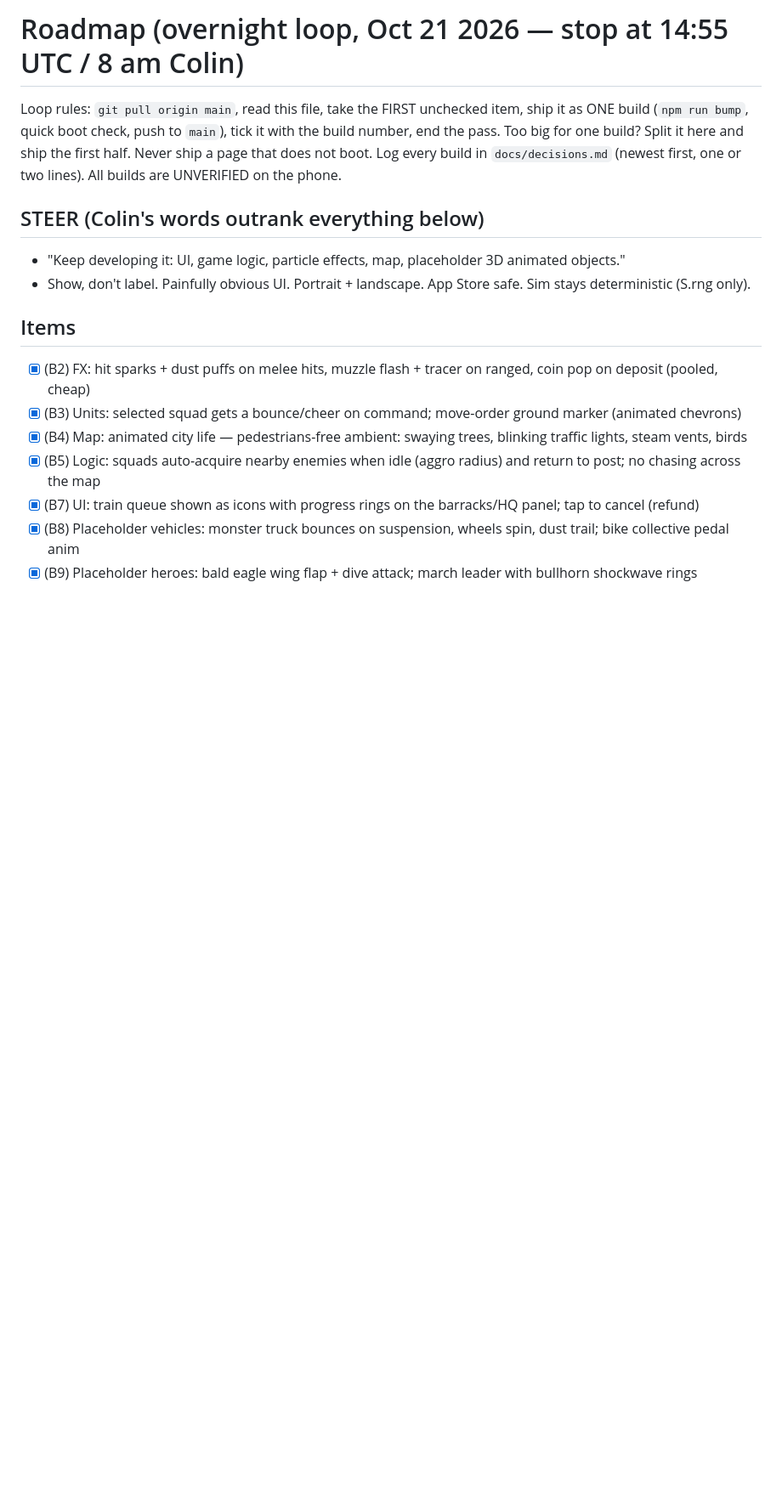
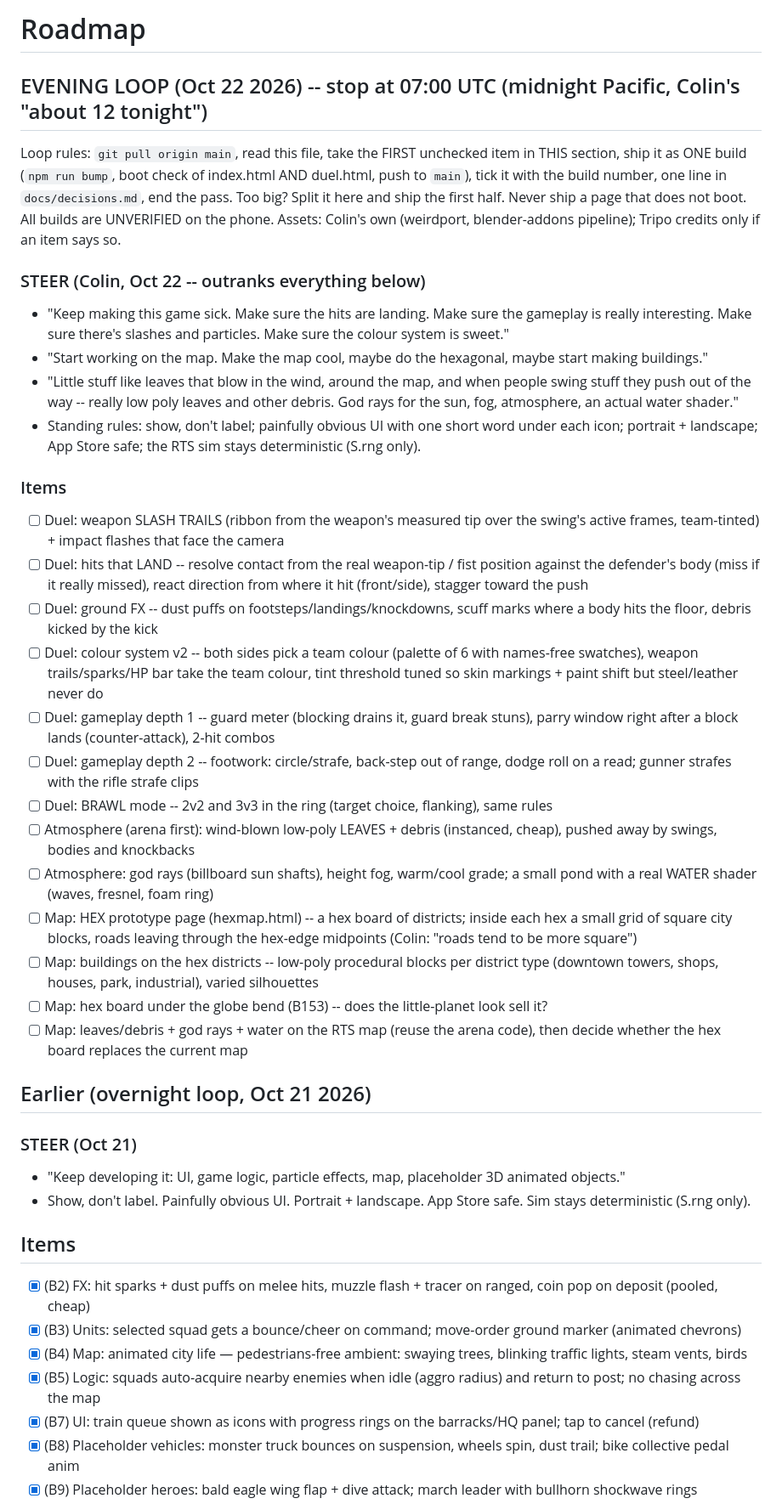
Before and after one commit to colinwillow/culture_war, a Markdown page: ROADMAP.md, the part around the change. Shown at 85% size. GitHub-like rendering; blank space fills up the shorter version.

Commit message:
ROADMAP: evening loop (Oct 22) - duel feel, colour, atmosphere, hex map
Co-Authored-By: Claude Opus 5.5 <noreply@anthropic.com>
Claude-Session: https://claude.ai/code/session_01FXzpagnksiDmMAqP3MTiXJ

```diff
--- a/ROADMAP.md
+++ b/ROADMAP.md
@@ -1,11 +1,39 @@
-# Roadmap (overnight loop, Oct 21 2026 — stop at 14:55 UTC / 8 am Colin)
+# Roadmap
 
-Loop rules: `git pull origin main`, read this file, take the FIRST unchecked item, ship it as ONE build
-(`npm run bump`, quick boot check, push to `main`), tick it with the build number, end the pass.
-Too big for one build? Split it here and ship the first half. Never ship a page that does not boot.
-Log every build in `docs/decisions.md` (newest first, one or two lines). All builds are UNVERIFIED on the phone.
+## EVENING LOOP (Oct 22 2026) -- stop at 07:00 UTC (midnight Pacific, Colin's "about 12 tonight")
+Loop rules: `git pull origin main`, read this file, take the FIRST unchecked item in THIS section, ship it as ONE build
+(`npm run bump`, boot check of index.html AND duel.html, push to `main`), tick it with the build number, one line in
+`docs/decisions.md`, end the pass. Too big? Split it here and ship the first half. Never ship a page that does not boot.
+All builds are UNVERIFIED on the phone. Assets: Colin's own (weirdport, blender-addons pipeline); Tripo credits only if an
+item says so.
 
-## STEER (Colin's words outrank everything below)
+### STEER (Colin, Oct 22 -- outranks everything below)
+- "Keep making this game sick. Make sure the hits are landing. Make sure the gameplay is really interesting. Make sure
+  there's slashes and particles. Make sure the colour system is sweet."
+- "Start working on the map. Make the map cool, maybe do the hexagonal, maybe start making buildings."
+- "Little stuff like leaves that blow in the wind, around the map, and when people swing stuff they push out of the way
+  -- really low poly leaves and other debris. God rays for the sun, fog, atmosphere, an actual water shader."
+- Standing rules: show, don't label; painfully obvious UI with one short word under each icon; portrait + landscape;
+  App Store safe; the RTS sim stays deterministic (S.rng only).
+
+### Items
+- [ ] Duel: weapon SLASH TRAILS (ribbon from the weapon's measured tip over the swing's active frames, team-tinted) + impact flashes that face the camera
+- [ ] Duel: hits that LAND -- resolve contact from the real weapon-tip / fist position against the defender's body (miss if it really missed), react direction from where it hit (front/side), stagger toward the push
+- [ ] Duel: ground FX -- dust puffs on footsteps/landings/knockdowns, scuff marks where a body hits the floor, debris kicked by the kick
+- [ ] Duel: colour system v2 -- both sides pick a team colour (palette of 6 with names-free swatches), weapon trails/sparks/HP bar take the team colour, tint threshold tuned so skin markings + paint shift but steel/leather never do
+- [ ] Duel: gameplay depth 1 -- guard meter (blocking drains it, guard break stuns), parry window right after a block lands (counter-attack), 2-hit combos
+- [ ] Duel: gameplay depth 2 -- footwork: circle/strafe, back-step out of range, dodge roll on a read; gunner strafes with the rifle strafe clips
+- [ ] Duel: BRAWL mode -- 2v2 and 3v3 in the ring (target choice, flanking), same rules
+- [ ] Atmosphere (arena first): wind-blown low-poly LEAVES + debris (instanced, cheap), pushed away by swings, bodies and knockbacks
+- [ ] Atmosphere: god rays (billboard sun shafts), height fog, warm/cool grade; a small pond with a real WATER shader (waves, fresnel, foam ring)
+- [ ] Map: HEX prototype page (hexmap.html) -- a hex board of districts; inside each hex a small grid of square city blocks, roads leaving through the hex-edge midpoints (Colin: "roads tend to be more square")
+- [ ] Map: buildings on the hex districts -- low-poly procedural blocks per district type (downtown towers, shops, houses, park, industrial), varied silhouettes
+- [ ] Map: hex board under the globe bend (B153) -- does the little-planet look sell it?
+- [ ] Map: leaves/debris + god rays + water on the RTS map (reuse the arena code), then decide whether the hex board replaces the current map
+
+## Earlier (overnight loop, Oct 21 2026)
+
+### STEER (Oct 21)
 - "Keep developing it: UI, game logic, particle effects, map, placeholder 3D animated objects."
 - Show, don't label. Painfully obvious UI. Portrait + landscape. App Store safe. Sim stays deterministic (S.rng only).
 
```
